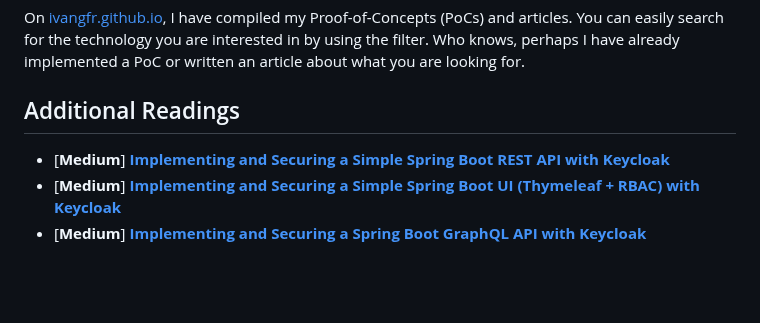
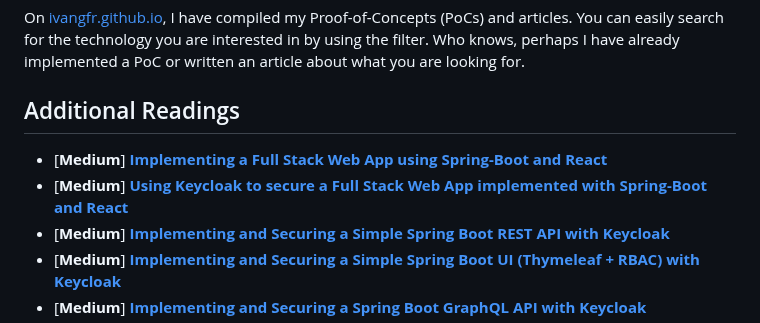
Before and after one commit to ivangfr/springboot-react-keycloak, a Markdown page: README.md, the part around the change. GitHub-like rendering; blank space fills up the shorter version.

Commit message:
Add two Medium articles

```diff
--- a/README.md
+++ b/README.md
@@ -8,6 +8,8 @@ On [ivangfr.github.io](https://ivangfr.github.io), I have compiled my Proof-of-C
 
 ## Additional Readings
 
+- \[**Medium**\] [**Implementing a Full Stack Web App using Spring-Boot and React**](https://medium.com/javarevisited/implementing-a-full-stack-web-app-using-spring-boot-and-react-7db598df4452)
+- \[**Medium**\] [**Using Keycloak to secure a Full Stack Web App implemented with Spring-Boot and React**](https://medium.com/javarevisited/using-keycloak-to-secure-a-full-stack-web-app-implemented-with-spring-boot-and-react-6b2d80fc5c12)
 - \[**Medium**\] [**Implementing and Securing a Simple Spring Boot REST API with Keycloak**](https://medium.com/@ivangfr/how-to-secure-a-spring-boot-app-with-keycloak-5a931ee12c5a)
 - \[**Medium**\] [**Implementing and Securing a Simple Spring Boot UI (Thymeleaf + RBAC) with Keycloak**](https://medium.com/spring-boot/how-to-secure-a-simple-spring-boot-ui-thymeleaf-rbac-with-keycloak-ba9f30b9cb2b)
 - \[**Medium**\] [**Implementing and Securing a Spring Boot GraphQL API with Keycloak**](https://medium.com/javarevisited/implementing-and-securing-a-spring-boot-graphql-api-with-keycloak-c461c86e3972)
```
